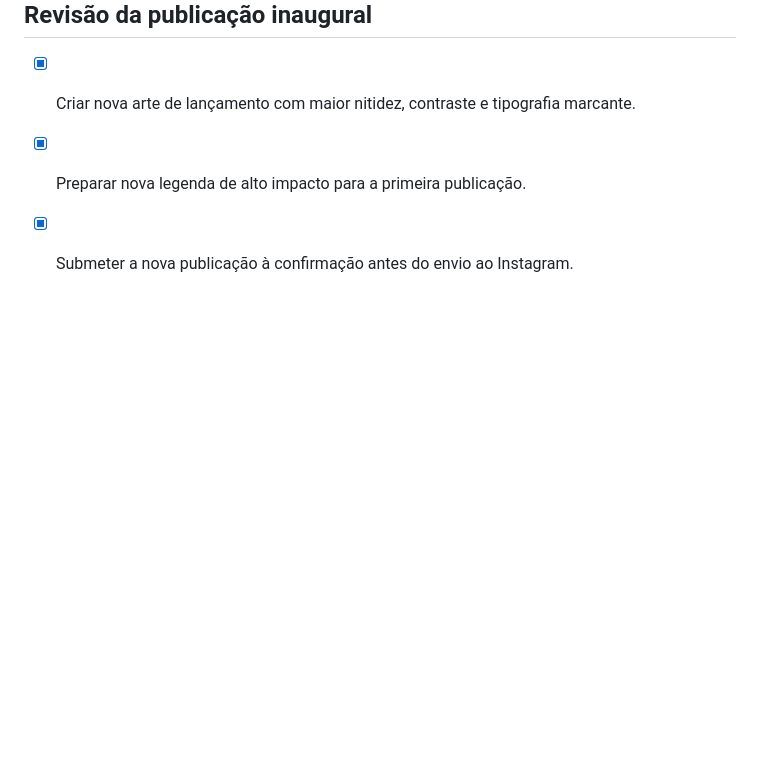
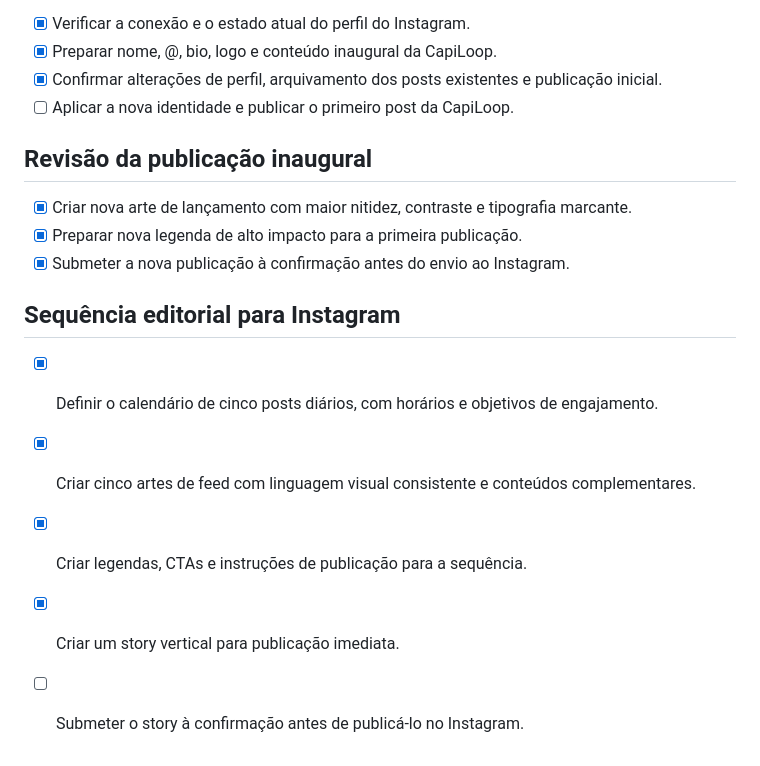
Before and after one commit to claytonwpolatiusa-cmyk/capiloop-app, a Markdown page: todo.md, the part around the change. GitHub-like rendering; blank space fills up the shorter version.

```diff
--- a/todo.md
+++ b/todo.md
@@ -125,3 +125,11 @@
 - [x] Criar nova arte de lançamento com maior nitidez, contraste e tipografia marcante.
 - [x] Preparar nova legenda de alto impacto para a primeira publicação.
 - [x] Submeter a nova publicação à confirmação antes do envio ao Instagram.
+
+## Sequência editorial para Instagram
+
+- [x] Definir o calendário de cinco posts diários, com horários e objetivos de engajamento.
+- [x] Criar cinco artes de feed com linguagem visual consistente e conteúdos complementares.
+- [x] Criar legendas, CTAs e instruções de publicação para a sequência.
+- [x] Criar um story vertical para publicação imediata.
+- [ ] Submeter o story à confirmação antes de publicá-lo no Instagram.
```
Also changed, not shown: docs/INSTAGRAM_SEQUENCIA_5_DIAS.md (added, +119 -0 lines).
